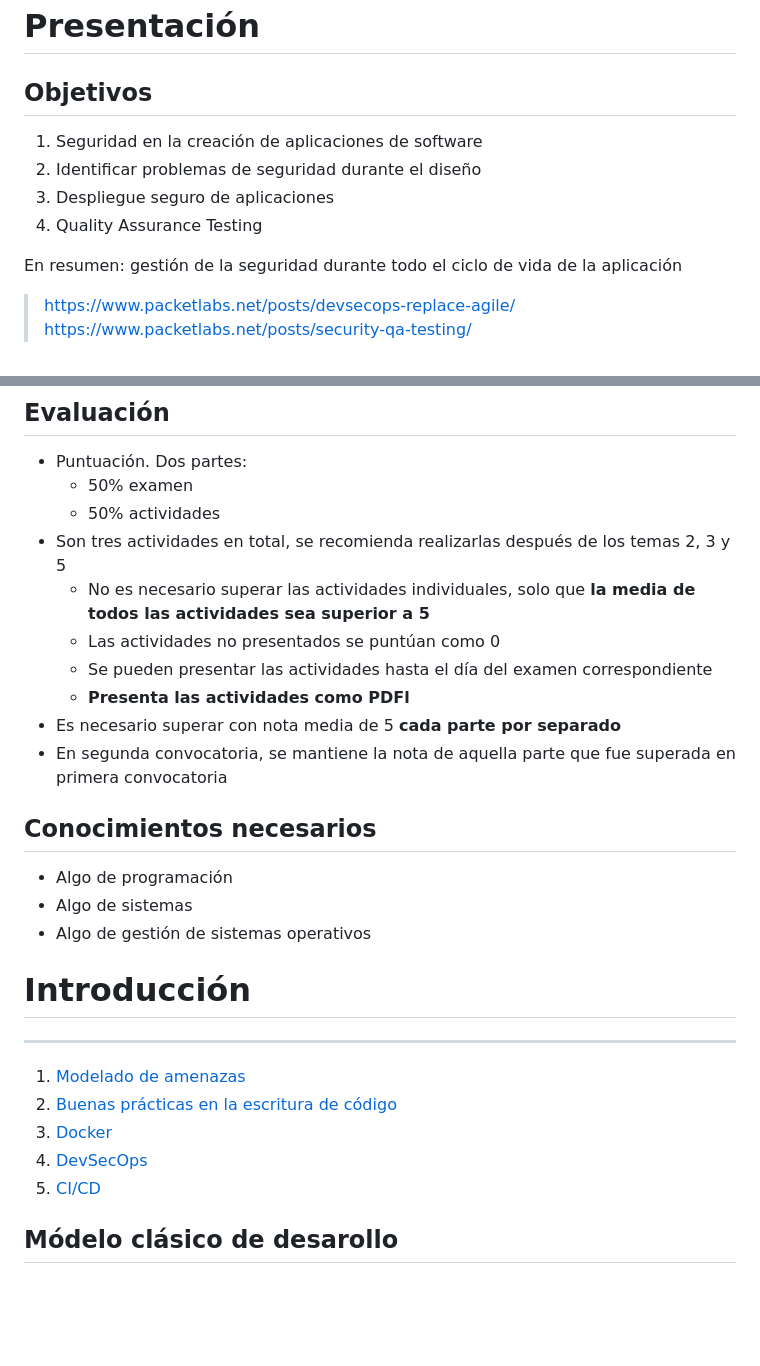
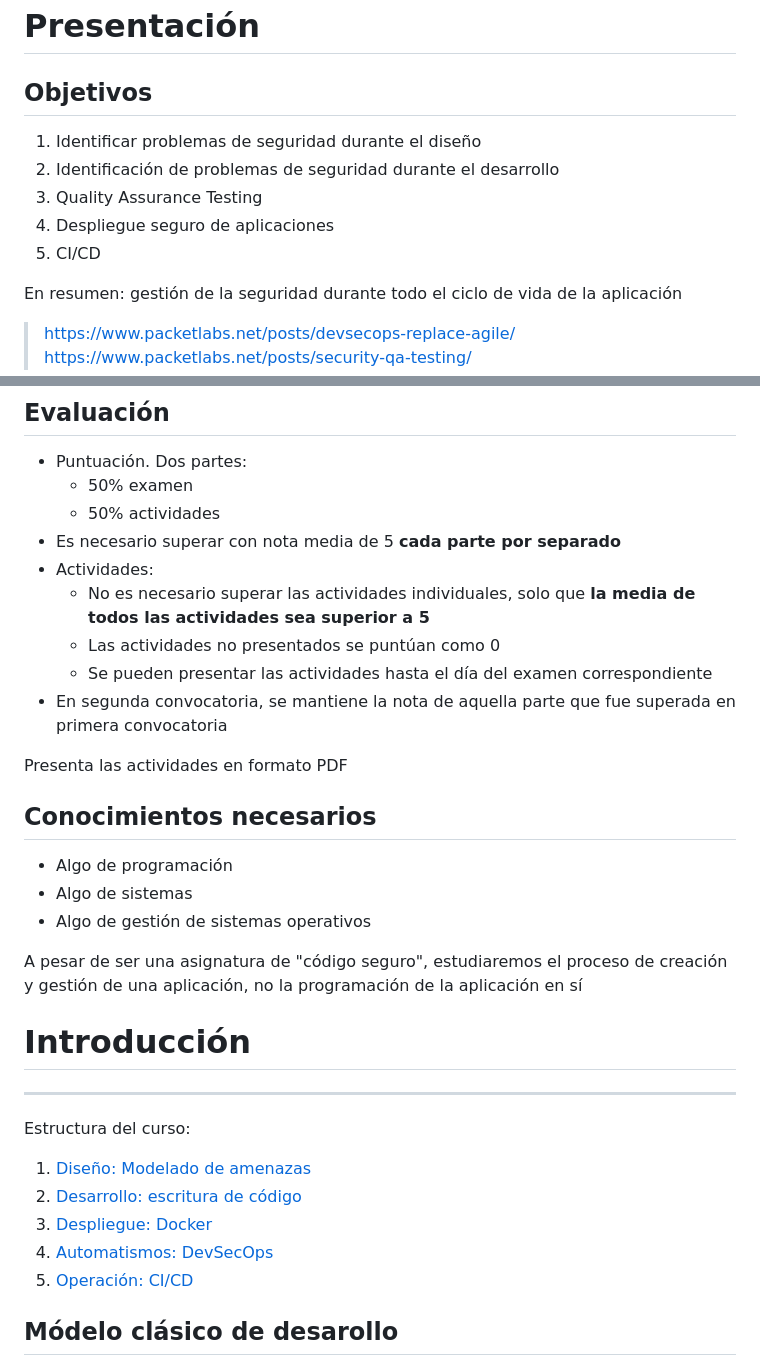
Before and after one commit to Juanvvc/securecoding, a Markdown page: slides/index.md, 2 parts joined by grey strips. Drawn GitHub-style; blank space fills up the shorter version.

```diff
--- a/slides/index.md
+++ b/slides/index.md
@@ -33,10 +33,11 @@ Juan Vera del Campo - <juan.vera@professor.universidadviu.com>
 
 ## Objetivos
 
-1. Seguridad en la creación de aplicaciones de software
 1. Identificar problemas de seguridad durante el diseño
+1. Identificación de problemas de seguridad durante el desarrollo
+1. Quality Assurance Testing
 1. Despliegue seguro de aplicaciones
-1. Quality Assurance Testing
+1. CI/CD
 
 En resumen: gestión de la seguridad durante todo el ciclo de vida de la aplicación
 
@@ -78,13 +81,14 @@ Durante el estudio personal es muy recomendable seguir los enlaces que aparecen
 - Puntuación. Dos partes:
     - 50% examen
     - 50% actividades
-- Son tres actividades en total, se recomienda realizarlas después de los temas 2, 3 y 5
+- Es necesario superar con nota media de 5 **cada parte por separado**
+- Actividades:
     - No es  necesario superar las actividades individuales, solo que **la media de todos las actividades sea superior a 5**
     - Las actividades no presentados se puntúan como 0
     - Se pueden presentar las actividades hasta el día del examen correspondiente
-    - **Presenta las actividades como PDFl**
-- Es necesario superar con nota media de 5 **cada parte por separado**
 - En segunda convocatoria, se mantiene la nota de aquella parte que fue superada en primera convocatoria
+
+Presenta las actividades en formato PDF
 
 ## Conocimientos necesarios
 
@@ -92,18 +96,21 @@ Durante el estudio personal es muy recomendable seguir los enlaces que aparecen
 - Algo de sistemas
 - Algo de gestión de sistemas operativos
 
+A pesar de ser una asignatura de "código seguro", estudiaremos el proceso de creación y gestión de una aplicación, no la programación de la aplicación en sí
+
 # Introducción
 <!-- _class: lead -->
-
 
 ---
 <!-- _class: cool-list -->
 
-1. [Modelado de amenazas](01-threatmodeling.html)
-2. [Buenas prácticas en la escritura de código](02-coding.html)
-3. [Docker](03-docker.html)
-4. [DevSecOps](04-devsecops.html)
-5. [CI/CD](05-cicd.html)
+Estructura del curso:
+
+1. [Diseño: Modelado de amenazas](01-threatmodeling.html)
+2. [Desarrollo:  escritura de código](02-coding.html)
+3. [Despliegue: Docker](03-docker.html)
+4. [Automatismos: DevSecOps](04-devsecops.html)
+5. [Operación: CI/CD](05-cicd.html)
 
 ## Módelo clásico de desarollo
 
```
Also changed, not shown: other parts of slides/index.md (+36 -18 lines), slides/images/guia-transparencias.png (added).
